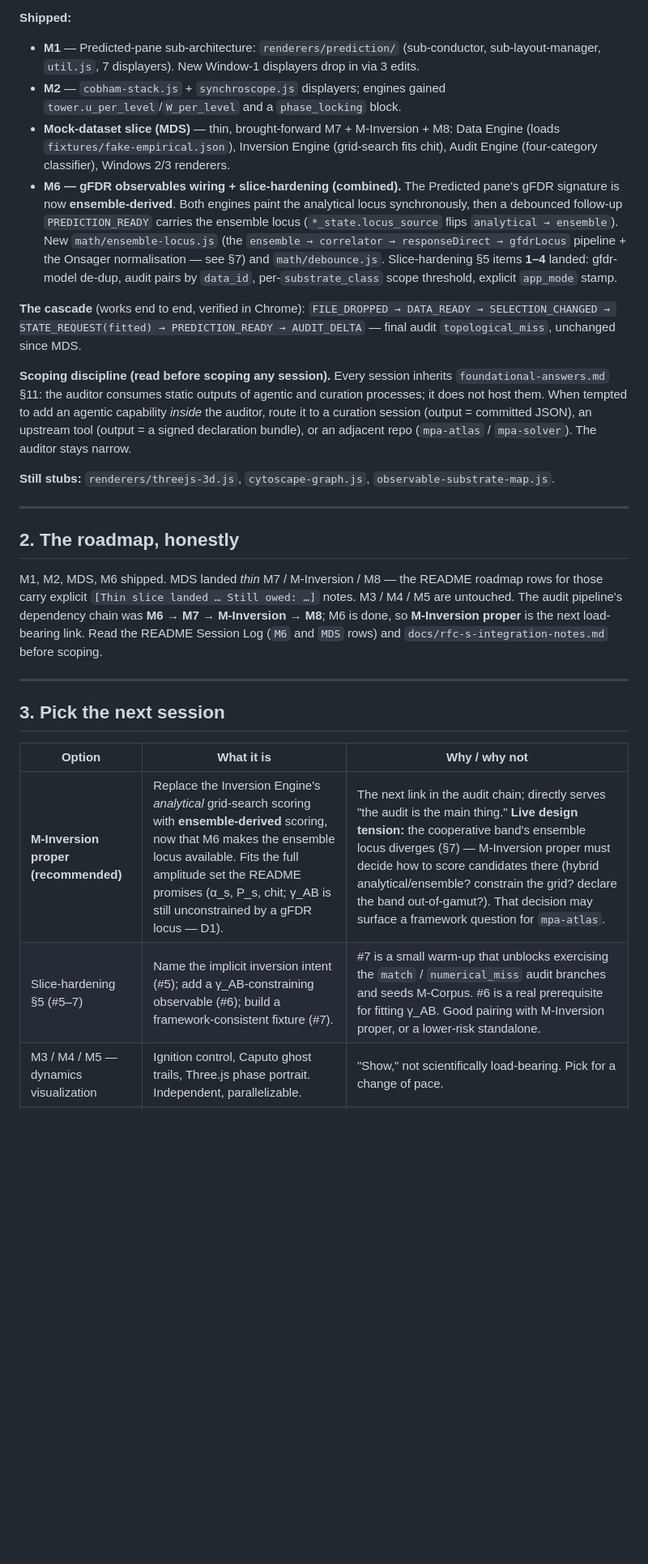
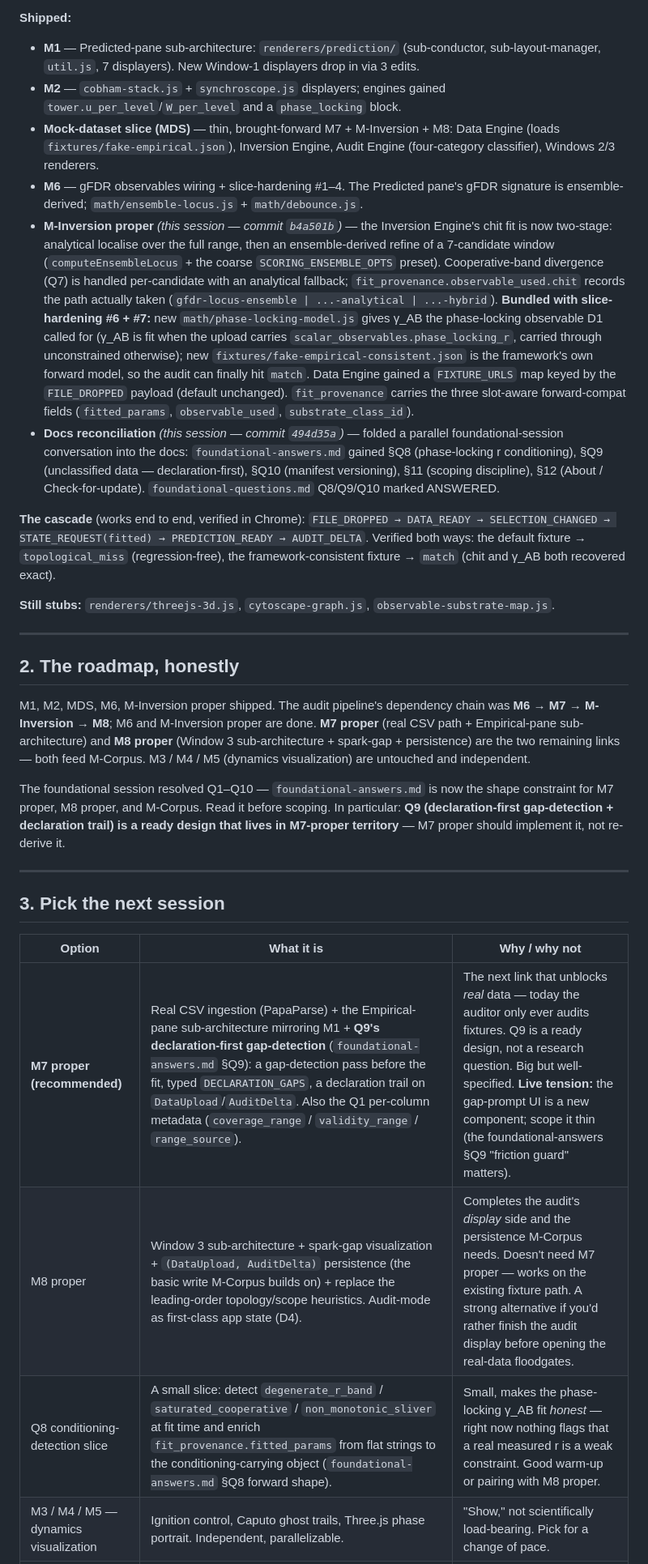
Before and after one commit to ronviers/mpa-auditor, a Markdown page: docs/next-session-handoff.md, the part around one of its changes. Shown at 81% size. Rendered like a GitHub page; blank space fills up the shorter version.

```diff
--- a/docs/next-session-handoff.md
+++ b/docs/next-session-handoff.md
@@ -13,13 +15,13 @@ Hub-and-spoke, vanilla ES modules, no build step. Eight **immutable** JSON contr
 **Shipped:**
 - **M1** — Predicted-pane sub-architecture: `renderers/prediction/` (sub-conductor, sub-layout-manager, `util.js`, 7 displayers). New Window-1 displayers drop in via 3 edits.
 - **M2** — `cobham-stack.js` + `synchroscope.js` displayers; engines gained `tower.u_per_level`/`W_per_level` and a `phase_locking` block.
-- **Mock-dataset slice (MDS)** — thin, brought-forward M7 + M-Inversion + M8: Data Engine (loads `fixtures/fake-empirical.json`), Inversion Engine (grid-search fits chit), Audit Engine (four-category classifier), Windows 2/3 renderers.
-- **M6 — gFDR observables wiring + slice-hardening (combined).** The Predicted pane's gFDR signature is now **ensemble-derived**. Both engines paint the analytical locus synchronously, then a debounced follow-up `PREDICTION_READY` carries the ensemble locus (`*_state.locus_source` flips `analytical → ensemble`). New `math/ensemble-locus.js` (the `ensemble → correlator → responseDirect → gfdrLocus` pipeline + the Onsager normalisation — see §7) and `math/debounce.js`. Slice-hardening §5 items **1–4** landed: gfdr-model de-dup, audit pairs by `data_id`, per-`substrate_class` scope threshold, explicit `app_mode` stamp.
+- **Mock-dataset slice (MDS)** — thin, brought-forward M7 + M-Inversion + M8: Data Engine (loads `fixtures/fake-empirical.json`), Inversion Engine, Audit Engine (four-category classifier), Windows 2/3 renderers.
+- **M6** — gFDR observables wiring + slice-hardening #1–4. The Predicted pane's gFDR signature is ensemble-derived; `math/ensemble-locus.js` + `math/debounce.js`.
+- **M-Inversion proper** *(this session — commit `b4a501b`)* — the Inversion Engine's chit fit is now two-stage: analytical localise over the full range, then an ensemble-derived refine of a 7-candidate window (`computeEnsembleLocus` + the coarse `SCORING_ENSEMBLE_OPTS` preset). Cooperative-band divergence (Q7) is handled per-candidate with an analytical fallback; `fit_provenance.observable_used.chit` records the path actually taken (`gfdr-locus-ensemble | ...-analytical | ...-hybrid`). **Bundled with slice-hardening #6 + #7:** new `math/phase-locking-model.js` gives γ_AB the phase-locking observable D1 called for (γ_AB is fit when the upload carries `scalar_observables.phase_locking_r`, carried through unconstrained otherwise); new `fixtures/fake-empirical-consistent.json` is the framework's own forward model, so the audit can finally hit `match`. Data Engine gained a `FIXTURE_URLS` map keyed by the `FILE_DROPPED` payload (default unchanged). `fit_provenance` carries the three slot-aware forward-compat fields (`fitted_params`, `observable_used`, `substrate_class_id`).
+- **Docs reconciliation** *(this session — commit `494d35a`)* — folded a parallel foundational-session conversation into the docs: `foundational-answers.md` gained §Q8 (phase-locking r conditioning), §Q9 (unclassified data — declaration-first), §Q10 (manifest versioning), §11 (scoping discipline), §12 (About / Check-for-update). `foundational-questions.md` Q8/Q9/Q10 marked ANSWERED.
 
 **The cascade** (works end to end, verified in Chrome):
-`FILE_DROPPED → DATA_READY → SELECTION_CHANGED → STATE_REQUEST(fitted) → PREDICTION_READY → AUDIT_DELTA` — final audit `topological_miss`, unchanged since MDS.
-
-**Scoping discipline (read before scoping any session).** Every session inherits `foundational-answers.md` §11: the auditor consumes static outputs of agentic and curation processes; it does not host them. When tempted to add an agentic capability *inside* the auditor, route it to a curation session (output = committed JSON), an upstream tool (output = a signed declaration bundle), or an adjacent repo (`mpa-atlas` / `mpa-solver`). The auditor stays narrow.
+`FILE_DROPPED → DATA_READY → SELECTION_CHANGED → STATE_REQUEST(fitted) → PREDICTION_READY → AUDIT_DELTA`. Verified both ways: the default fixture → `topological_miss` (regression-free), the framework-consistent fixture → `match` (chit and γ_AB both recovered exact).
 
 **Still stubs:** `renderers/threejs-3d.js`, `cytoscape-graph.js`, `observable-substrate-map.js`.
 
@@ -27,7 +29,9 @@ Hub-and-spoke, vanilla ES modules, no build step. Eight **immutable** JSON contr
 
 ## 2. The roadmap, honestly
 
-M1, M2, MDS, M6 shipped. MDS landed *thin* M7 / M-Inversion / M8 — the README roadmap rows for those carry explicit `[Thin slice landed … Still owed: …]` notes. M3 / M4 / M5 are untouched. The audit pipeline's dependency chain was **M6 → M7 → M-Inversion → M8**; M6 is done, so **M-Inversion proper** is the next load-bearing link. Read the README Session Log (`M6` and `MDS` rows) and `docs/rfc-s-integration-notes.md` before scoping.
+M1, M2, MDS, M6, M-Inversion proper shipped. The audit pipeline's dependency chain was **M6 → M7 → M-Inversion → M8**; M6 and M-Inversion proper are done. **M7 proper** (real CSV path + Empirical-pane sub-architecture) and **M8 proper** (Window 3 sub-architecture + spark-gap + persistence) are the two remaining links — both feed M-Corpus. M3 / M4 / M5 (dynamics visualization) are untouched and independent.
+
+The foundational session resolved Q1–Q10 — `foundational-answers.md` is now the shape constraint for M7 proper, M8 proper, and M-Corpus. Read it before scoping. In particular: **Q9 (declaration-first gap-detection + declaration trail) is a ready design that lives in M7-proper territory** — M7 proper should implement it, not re-derive it.
 
 ---
 
@@ -35,6 +39,7 @@ M1, M2, MDS, M6 shipped. MDS landed *thin* M7 / M-Inversion / M8 — the README
 
 | Option | What it is | Why / why not |
 |---|---|---|
-| **M-Inversion proper (recommended)** | Replace the Inversion Engine's *analytical* grid-search scoring with **ensemble-derived** scoring, now that M6 makes the ensemble locus available. Fits the full amplitude set the README promises (α_s, P_s, chit; γ_AB is still unconstrained by a gFDR locus — D1). | The next link in the audit chain; directly serves "the audit is the main thing." **Live design tension:** the cooperative band's ensemble locus diverges (§7) — M-Inversion proper must decide how to score candidates there (hybrid analytical/ensemble? constrain the grid? declare the band out-of-gamut?). That decision may surface a framework question for `mpa-atlas`. |
-| Slice-hardening §5 (#5–7) | Name the implicit inversion intent (#5); add a γ_AB-constraining observable (#6); build a framework-consistent fixture (#7). | #7 is a small warm-up that unblocks exercising the `match` / `numerical_miss` audit branches and seeds M-Corpus. #6 is a real prerequisite for fitting γ_AB. Good pairing with M-Inversion proper, or a lower-risk standalone. |
+| **M7 proper (recommended)** | Real CSV ingestion (PapaParse) + the Empirical-pane sub-architecture mirroring M1 + **Q9's declaration-first gap-detection** (`foundational-answers.md` §Q9): a gap-detection pass before the fit, typed `DECLARATION_GAPS`, a declaration trail on `DataUpload`/`AuditDelta`. Also the Q1 per-column metadata (`coverage_range` / `validity_range` / `range_source`). | The next link that unblocks *real* data — today the auditor only ever audits fixtures. Q9 is a ready design, not a research question. Big but well-specified. **Live tension:** the gap-prompt UI is a new component; scope it thin (the foundational-answers §Q9 "friction guard" matters). |
+| M8 proper | Window 3 sub-architecture + spark-gap visualization + `(DataUpload, AuditDelta)` persistence (the basic write M-Corpus builds on) + replace the leading-order topology/scope heuristics. Audit-mode as first-class app state (D4). | Completes the audit's *display* side and the persistence M-Corpus needs. Doesn't need M7 proper — works on the existing fixture path. A strong alternative if you'd rather finish the audit display before opening the real-data floodgates. |
+| Q8 conditioning-detection slice | A small slice: detect `degenerate_r_band` / `saturated_cooperative` / `non_monotonic_sliver` at fit time and enrich `fit_provenance.fitted_params` from flat strings to the conditioning-carrying object (`foundational-answers.md` §Q8 forward shape). | Small, makes the phase-locking γ_AB fit *honest* — right now nothing flags that a real measured r is a weak constraint. Good warm-up or pairing with M8 proper. |
 | M3 / M4 / M5 — dynamics visualization | Ignition control, Caputo ghost trails, Three.js phase portrait. Independent, parallelizable. | "Show," not scientifically load-bearing. Pick for a change of pace. |
```
Also changed, not shown: other parts of docs/next-session-handoff.md (+57 -43 lines).
